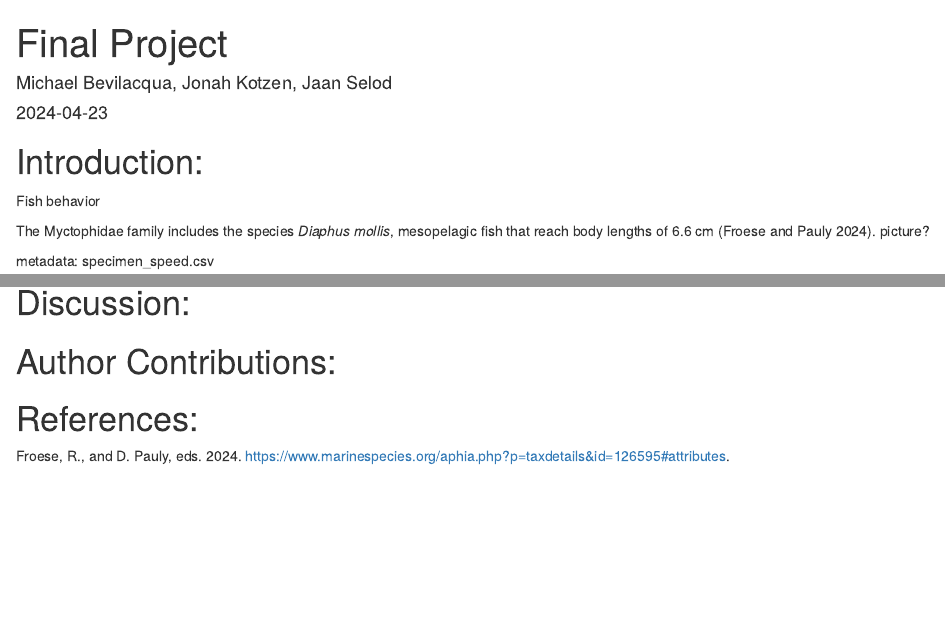
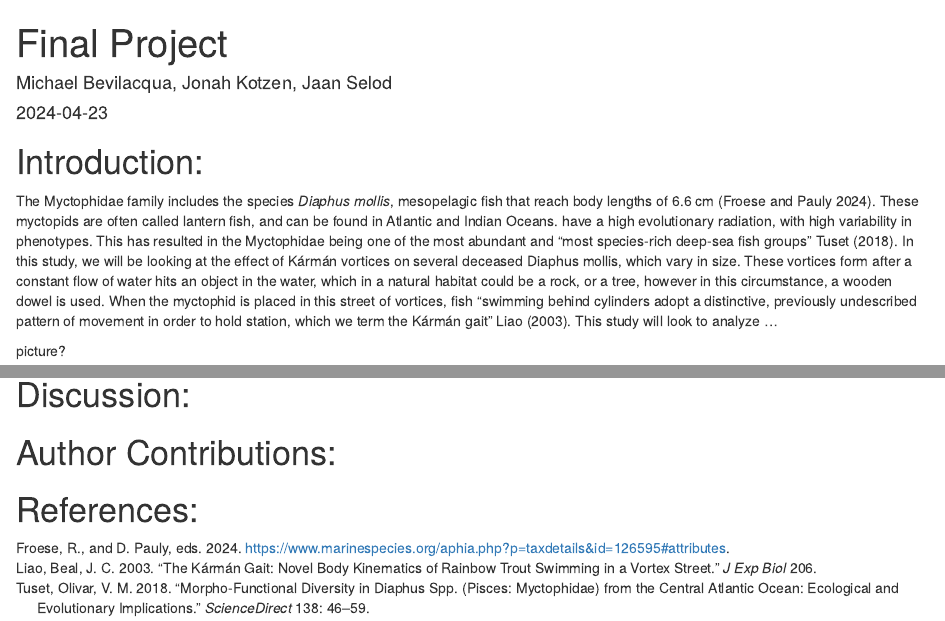
Before and after one commit to jselod/FintasticBeasts, an R Markdown document (Final_Project.Rmd): the page in a window 1100 px wide, from its top, and a second part further down, joined at a grey line. Rendered offline with R 4.5, knitr and Pandoc, with nearby package versions.

Commit message:
starting intro

```diff
--- a/BIOL5380.bib
+++ b/BIOL5380.bib
@@ -3,3 +3,20 @@ editor = {Froese, R., and Pauly, D.},
 year = {2024},
 url = {https://www.marinespecies.org/aphia.php?p=taxdetails&id=126595#attributes}
 }
+
+@article{Tuset2018there,
+  title={Morpho-functional diversity in Diaphus spp. (Pisces: Myctophidae) from the central Atlantic Ocean: Ecological and evolutionary implications},
+  author={Tuset, V.M., Olivar, M.P., Otero-Ferrer, J.L., Lopez-Perez, C., Hulley, P.A., Lombarte, A.},
+  journal={ScienceDirect},
+  volume={138},
+  pages={46-59},
+  year={2018}
+}
+
+@article{Liao2003there,
+  title={The Kármán gait: novel body kinematics of rainbow trout swimming in a vortex street},
+  author={Liao, J.C., Beal, D.N., Lauder, G.V., Triantafyllou, M.S.},
+  journal={J Exp Biol},
+  volume={206},
+  year={2003}
+}
--- a/Final_Project.Rmd
+++ b/Final_Project.Rmd
@@ -15,9 +15,10 @@ library(av)
 
 # Introduction:
 
-Fish behavior
 
-The  Myctophidae family includes the species *Diaphus mollis*, mesopelagic fish that reach body lengths of 6.6 cm [@Froese2024]. picture?
+The  Myctophidae family includes the species *Diaphus mollis*, mesopelagic fish that reach body lengths of 6.6 cm [@Froese2024]. These myctopids are often called lantern fish, and can be found in Atlantic and Indian Oceans. have a high evolutionary radiation, with high variability in phenotypes. This has resulted in the Myctophidae being one of the most abundant and "most species-rich deep-sea fish groups" @Tuset2018there. In this study, we will be looking at the effect of Kármán vortices on several deceased Diaphus mollis, which vary in size. These vortices form after a constant flow of water hits an object in the water, which in a natural habitat could be a rock, or a tree, however in this circumstance, a wooden dowel is used. When the myctophid is placed in this street of vortices, fish "swimming behind cylinders adopt a distinctive, previously undescribed pattern of movement in order to hold station, which we term the Kármán gait" @Liao2003there. This study will look to analyze ...
+
+picture?
 
 metadata: specimen_speed.csv
 
```
